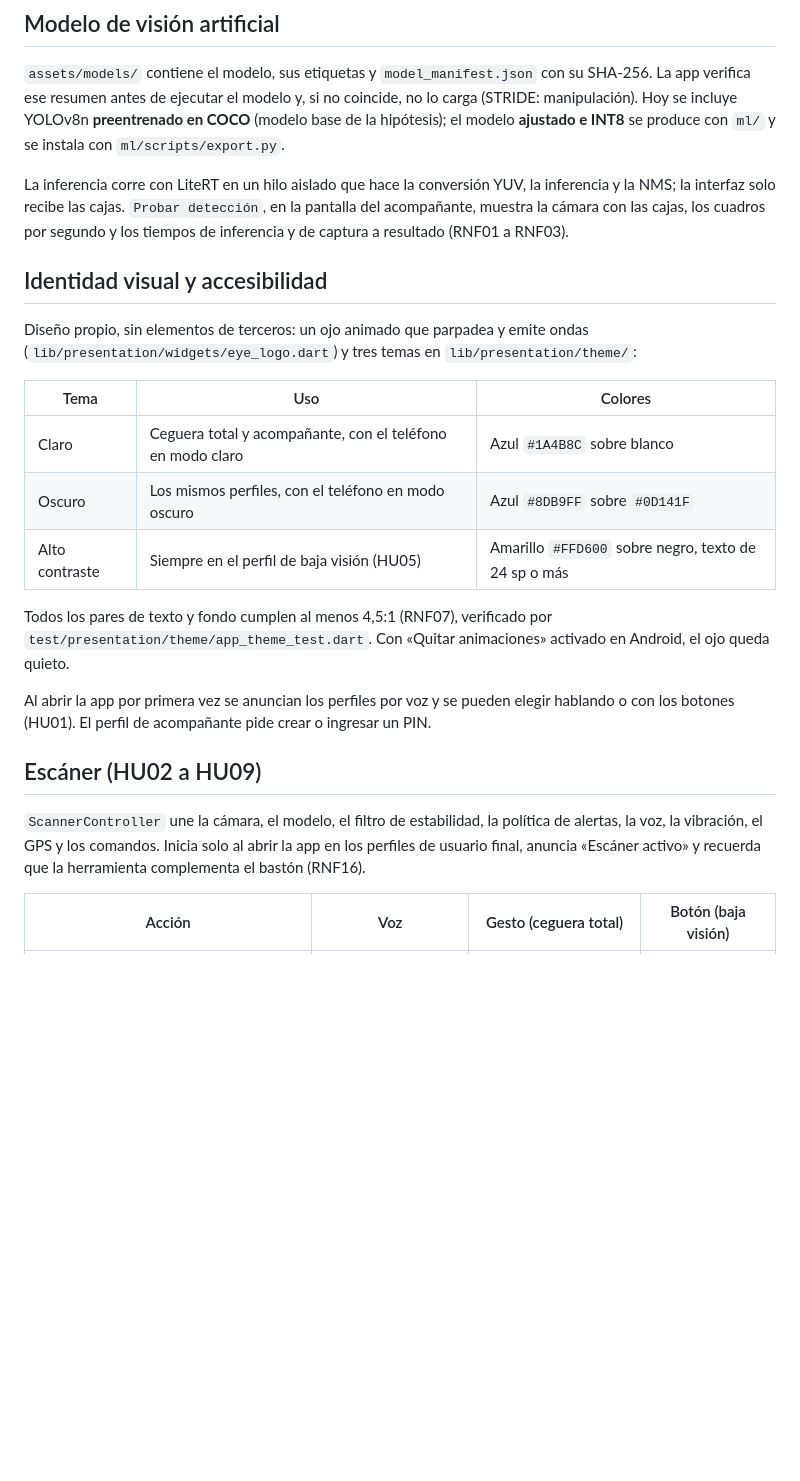
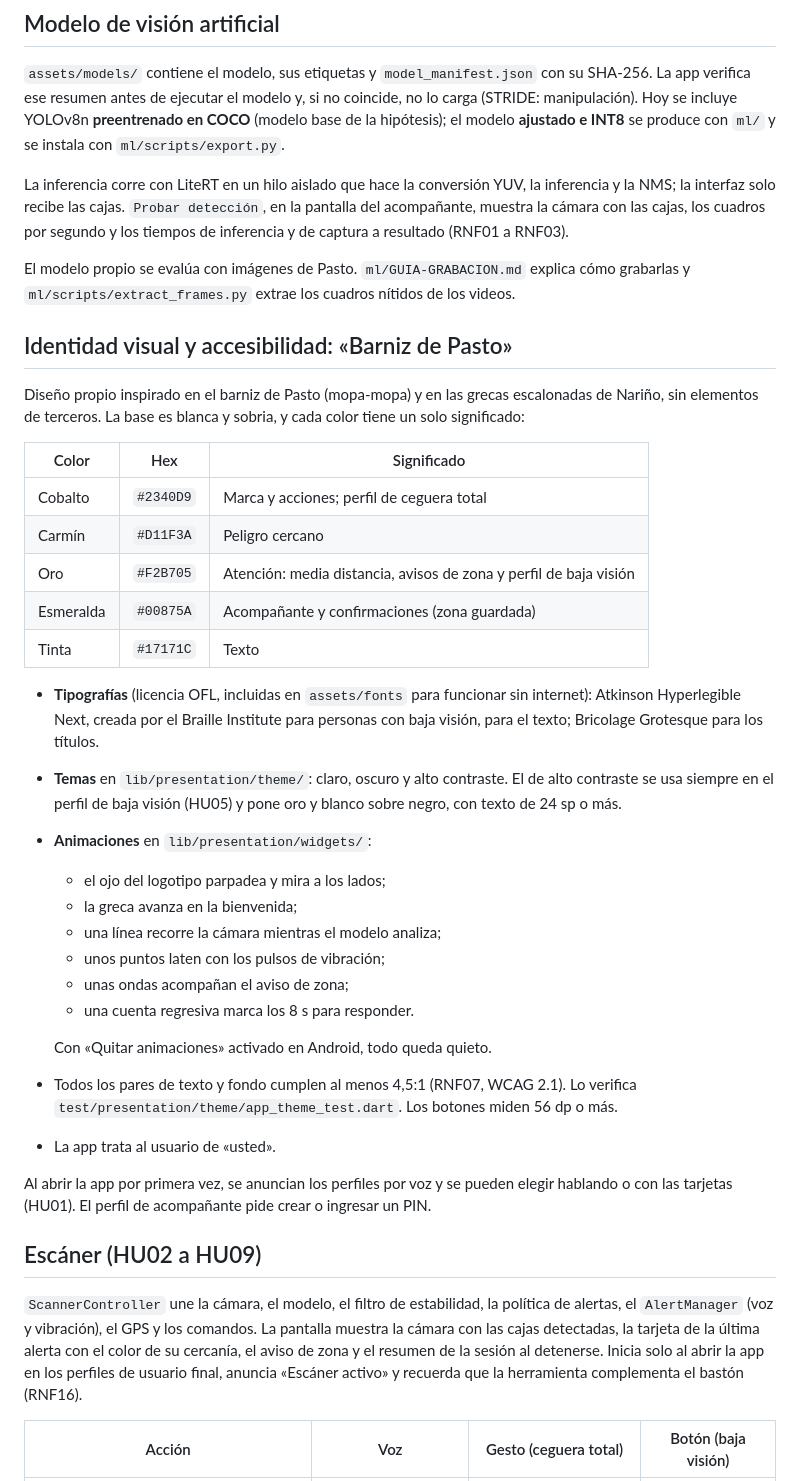
Before and after one commit to dramirezdlp99/eyesight-ai, a Markdown page: README.md, the part around the change. Rendered like a GitHub page; blank space fills up the shorter version.

Commit message:
docs: documenta el diseno barniz de pasto

```diff
--- a/README.md
+++ b/README.md
@@ -70,28 +70,50 @@ NMS; la interfaz solo recibe las cajas. `Probar detección`, en la pantalla del
 acompañante, muestra la cámara con las cajas, los cuadros por segundo y los tiempos de
 inferencia y de captura a resultado (RNF01 a RNF03).
 
-## Identidad visual y accesibilidad
+El modelo propio se evalúa con imágenes de Pasto. `ml/GUIA-GRABACION.md` explica cómo grabarlas y
+`ml/scripts/extract_frames.py` extrae los cuadros nítidos de los videos.
 
-Diseño propio, sin elementos de terceros: un ojo animado que parpadea y emite ondas
-(`lib/presentation/widgets/eye_logo.dart`) y tres temas en `lib/presentation/theme/`:
+## Identidad visual y accesibilidad: «Barniz de Pasto»
 
-| Tema | Uso | Colores |
+Diseño propio inspirado en el barniz de Pasto (mopa-mopa) y en las grecas escalonadas de Nariño,
+sin elementos de terceros. La base es blanca y sobria, y cada color tiene un solo significado:
+
+| Color | Hex | Significado |
 |---|---|---|
-| Claro | Ceguera total y acompañante, con el teléfono en modo claro | Azul `#1A4B8C` sobre blanco |
-| Oscuro | Los mismos perfiles, con el teléfono en modo oscuro | Azul `#8DB9FF` sobre `#0D141F` |
-| Alto contraste | Siempre en el perfil de baja visión (HU05) | Amarillo `#FFD600` sobre negro, texto de 24 sp o más |
+| Cobalto | `#2340D9` | Marca y acciones; perfil de ceguera total |
+| Carmín | `#D11F3A` | Peligro cercano |
+| Oro | `#F2B705` | Atención: media distancia, avisos de zona y perfil de baja visión |
+| Esmeralda | `#00875A` | Acompañante y confirmaciones (zona guardada) |
+| Tinta | `#17171C` | Texto |
 
-Todos los pares de texto y fondo cumplen al menos 4,5:1 (RNF07), verificado por
-`test/presentation/theme/app_theme_test.dart`. Con «Quitar animaciones» activado en Android, el
-ojo queda quieto.
+- **Tipografías** (licencia OFL, incluidas en `assets/fonts` para funcionar sin internet):
+  Atkinson Hyperlegible Next, creada por el Braille Institute para personas con baja visión,
+  para el texto; Bricolage Grotesque para los títulos.
+- **Temas** en `lib/presentation/theme/`: claro, oscuro y alto contraste. El de alto contraste se
+  usa siempre en el perfil de baja visión (HU05) y pone oro y blanco sobre negro, con texto de
+  24 sp o más.
+- **Animaciones** en `lib/presentation/widgets/`:
+  - el ojo del logotipo parpadea y mira a los lados;
+  - la greca avanza en la bienvenida;
+  - una línea recorre la cámara mientras el modelo analiza;
+  - unos puntos laten con los pulsos de vibración;
+  - unas ondas acompañan el aviso de zona;
+  - una cuenta regresiva marca los 8 s para responder.
 
-Al abrir la app por primera vez se anuncian los perfiles por voz y se pueden elegir hablando o con
-los botones (HU01). El perfil de acompañante pide crear o ingresar un PIN.
+  Con «Quitar animaciones» activado en Android, todo queda quieto.
+- Todos los pares de texto y fondo cumplen al menos 4,5:1 (RNF07, WCAG 2.1). Lo verifica
+  `test/presentation/theme/app_theme_test.dart`. Los botones miden 56 dp o más.
+- La app trata al usuario de «usted».
+
+Al abrir la app por primera vez, se anuncian los perfiles por voz y se pueden elegir hablando o
+con las tarjetas (HU01). El perfil de acompañante pide crear o ingresar un PIN.
 
 ## Escáner (HU02 a HU09)
 
 `ScannerController` une la cámara, el modelo, el filtro de estabilidad, la política de alertas,
-la voz, la vibración, el GPS y los comandos. Inicia solo al abrir la app en los perfiles de
+el `AlertManager` (voz y vibración), el GPS y los comandos. La pantalla muestra la cámara con las
+cajas detectadas, la tarjeta de la última alerta con el color de su cercanía, el aviso de zona y
+el resumen de la sesión al detenerse. Inicia solo al abrir la app en los perfiles de
 usuario final, anuncia «Escáner activo» y recuerda que la herramienta complementa el bastón
 (RNF16).
 
```
